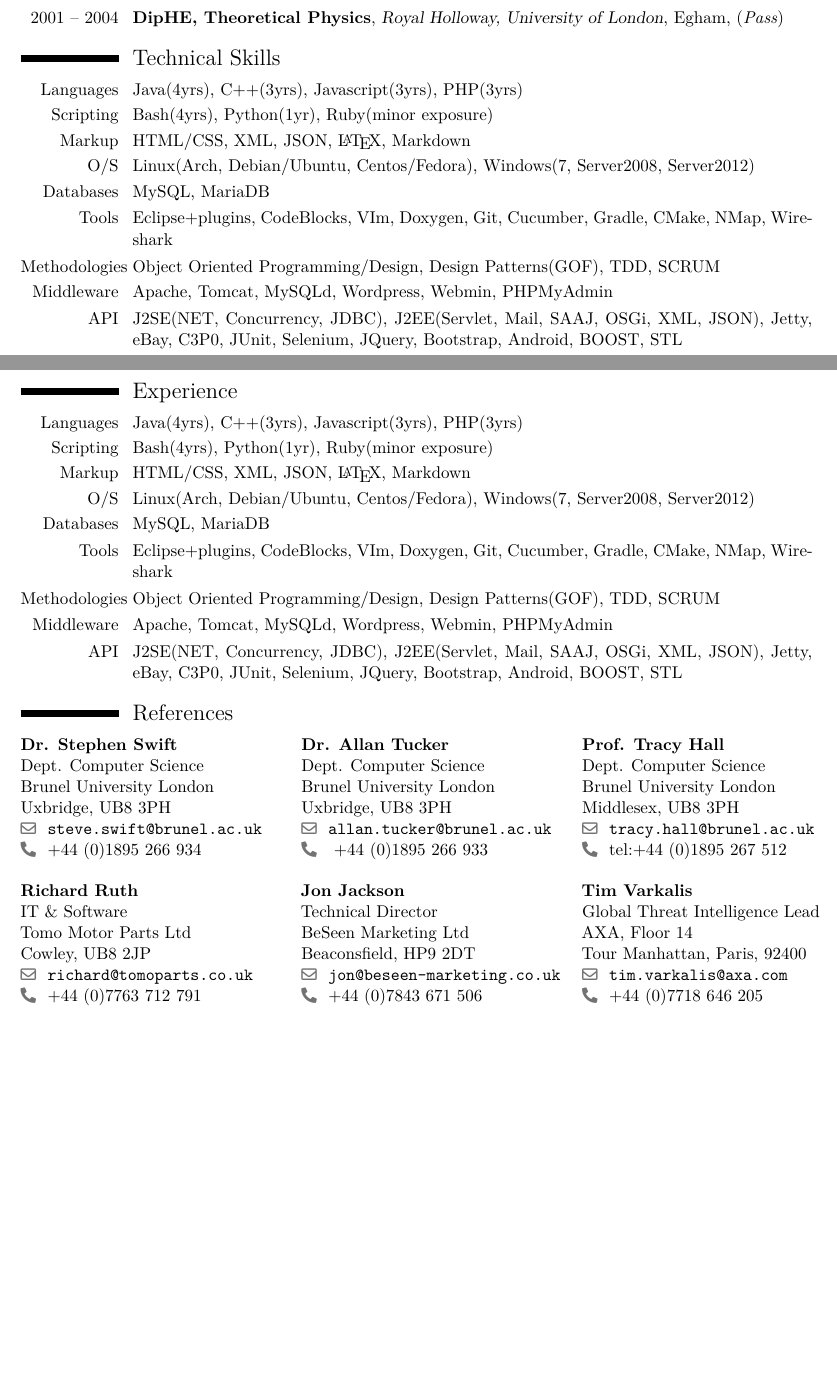
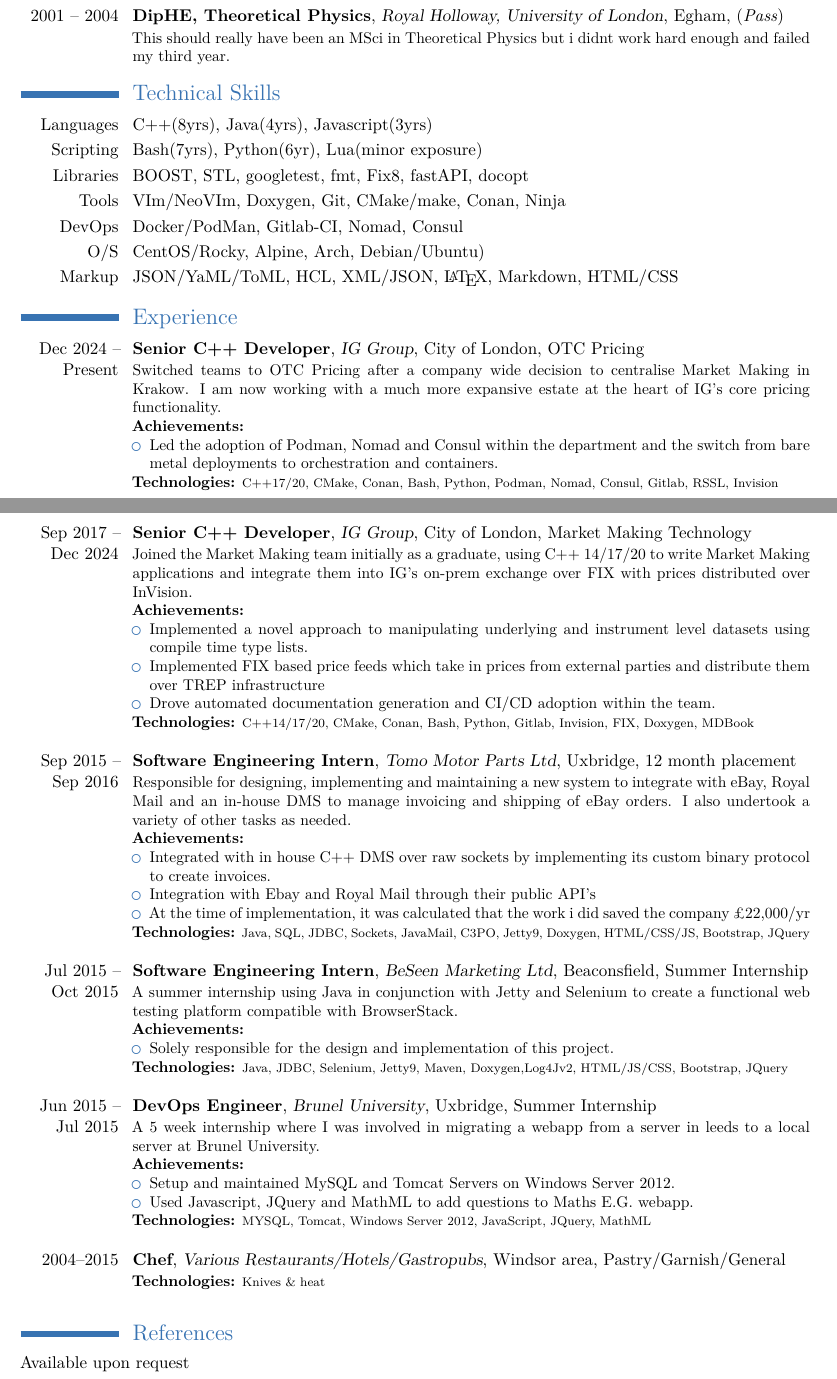
Before and after one commit to jpchanson/CV, a LaTeX CV (JanHansonCV.tex, which reads Sections/education.tex, Sections/experience.tex, Sections/masthead.tex): two parts of pages 1 and 2 of 2, joined at a grey line, cut so that both start at the same text, the shorter picture padded with empty space. Compiled offline with XeLaTeX.

Commit message:
update after joining new team
run of the mill update and polish
- add move to new team
- rework old sections

```diff
--- a/Sections/education.tex
+++ b/Sections/education.tex
@@ -6,0 +1,31 @@
+\cventry
+{2013 -- 2017}
+{Bsc(Hons), Computer Science}
+{Brunel University}
+{London}
+{(\textit{1:1})}
+{
+    Computer Science with 12 month industrial placement and a focus on: Networks,
+    AI and Cryptography. \\
+%    \textbf{Final year project:} Post Quantum Encryption using Neural Networks.\\
+%    \textbf{1st Year Modules:} Logic and Computation, Data and Information,
+%                               Introductory Programming, Information Systems and
+%                               Organisations, Group Project\\
+%    \textbf{2nd Year Modules:} Group Project, Software Development and Management,
+%                               Usability Engineering, Algorithms and their Applications,
+%                               Networks and Operating Systems \\
+%    \textbf{3rd Year Modules:} Artificial Intelligence, Network Computing,
+%                               Software Project Management, Advanced Topics in
+%                               Computer Science, Final Year Project\\
+}
+
+\cventry
+{2001 -- 2004}
+{DipHE, Theoretical Physics}
+{Royal Holloway, University of London}
+{Egham}
+{(\textit{Pass})}
+{
+    This should really have been an MSci in Theoretical Physics but i didnt work
+    hard enough and failed my third year.
+}
--- a/Sections/experience.tex
+++ b/Sections/experience.tex
@@ -1,6 +1,34 @@
 \cventry
-{Sep 2017 -- Present}
-{C++ Developer}
+{Dec 2024 -- Present}
+{Senior C++ Developer}
+{IG Group}
+{City of London}
+{OTC Pricing}
+{
+    Switched teams to OTC Pricing after a company wide decision to centralise
+    Market Making in Krakow. I am now working with a much more expansive estate
+    at the heart of IG's core pricing functionality.
+    \newline{}
+    \textbf{Achievements:}{
+	    \begin{itemize}
+		    \item{
+                Led the adoption of Podman, Nomad and Consul within the department
+                and the switch from bare metal deployments to orchestration and
+                containers.
+            }
+	    \end{itemize}
+    }
+    \textbf{Technologies:}{
+        \scriptsize
+            C++17/20, CMake, Conan, Bash, Python, Podman, Nomad, Consul, Gitlab,
+            RSSL, Invision
+        \newline{}
+    }
+}
+
+\cventry
+{Sep 2017 -- Dec 2024}
+{Senior C++ Developer}
 {IG Group}
 {City of London}
 {Market Making Technology}
@@ -14,3 +36,29 @@
+    Joined the Market Making team initially as a graduate, using C++ 14/17/20 to
+    write Market Making applications and integrate them into IG's on-prem exchange
+    over FIX with prices distributed over InVision.
+    \newline{}
+    \textbf{Achievements:}{
+	    \begin{itemize}
+		    \item{
+                Implemented a novel approach to manipulating underlying and
+                instrument level datasets using compile time type lists.
+            }
+		    \item{
+                Implemented FIX based price feeds which take in prices from
+                external parties and distribute them over TREP infrastructure
+            }
+            \item{
+                Drove automated documentation generation and CI/CD adoption
+                within the team.
+            }
+	    \end{itemize}
+    }
+    \textbf{Technologies:}{
+        \scriptsize
+            C++14/17/20, CMake, Conan, Bash, Python, Gitlab, Invision, FIX, Doxygen,
+            MDBook
+        \newline{}
+    }
 }
 
 \cventry
@@ -18,6 +66,3 @@
 {Software Engineering Intern}
 {Tomo Motor Parts Ltd}
 {Uxbridge}
-{12 month placement}
-{Solely responsible for designing, implementing and maintaining a new system, written in Java and using design patterns and object oriented design, to integrate with eBay, Royal Mail and an in-house DMS to manage invoicing and shipping of eBay orders. I also undertook a variety of other tasks as needed.\newline{}
-\textbf{Achievements:}
@@ -28,5 +69,29 @@
-	\end{itemize}}
-\textbf{Technologies:} {\scriptsize Java, SQL, JDBC, Concurrency, Sockets, JavaMail, C3PO, Jetty9, Maven, Git, Doxygen, Log4Jv2, eBay SOAP API, Design Patterns(GOF), Object Oriented Design, Full Lifecycle Development, HTML, JavaScript, AJAX, Bootstrap, JQuery\newline{} }
+{12 month placement}{
+    Responsible for designing, implementing and maintaining a new system to
+    integrate with eBay, Royal Mail and an in-house DMS to manage invoicing and
+    shipping of eBay orders. I also undertook a variety of other tasks as needed.
+    \newline{}
+    \textbf{Achievements:}{
+        \begin{itemize}
+		    \item{
+                Integrated with in house C++ DMS over raw sockets by implementing
+                its custom binary protocol to create invoices.
+            }
+            \item{
+                Integration with Ebay and Royal Mail through their public API's
+            }
+		    \item{
+                At the time of implementation, it was calculated that the work i
+                did saved the company \pounds22,000/yr
+            }
+        \end{itemize}
+    }
+    \textbf{Technologies:}{
+        \scriptsize
+                Java, SQL, JDBC, Sockets, JavaMail, C3PO, Jetty9, Doxygen,
+                HTML/CSS/JS, Bootstrap, JQuery
+        \newline{}
+    }
 }
 
 
@@ -35,10 +100,20 @@
 {Software Engineering Intern}
 {BeSeen Marketing Ltd}
 {Beaconsfield}
-{Summer Internship}
-{A part time summer internship using Java in conjunction with Jetty and Selenium to create a functional web testing platform compatible with BrowserStack.\newline{}
-\textbf{Achievements:}
-	{\begin{itemize}
-		\item{Solely responsible for the design and implementation of this project.}
-	\end{itemize}}
-\textbf{Technologies:} {\scriptsize Java, JDBC, Concurrency, Selenium, Jetty9, Maven, Git, Doxygen, Log4Jv2, Design Patterns(GOF), Object Oriented Design, Full Lifecycle Development, HTML, JavaScript, AJAX, Bootstrap, JQuery\newline{} }}
+{Summer Internship}{
+    A summer internship using Java in conjunction with Jetty and Selenium to
+    create a functional web testing platform compatible with BrowserStack.
+    \newline{}
+    \textbf{Achievements:}{
+        \begin{itemize}
+		    \item{
+                Solely responsible for the design and implementation of this
+                project.
+            }
+	    \end{itemize}
+    }
+    \textbf{Technologies:}{
+        \scriptsize
+            Java, JDBC, Selenium, Jetty9, Maven, Doxygen,Log4Jv2, HTML/JS/CSS,
+            Bootstrap, JQuery
+        \newline{}
@@ -48,3 +125,23 @@
 {DevOps Engineer}
 {Brunel University}
 {Uxbridge}
+{Summer Internship}{
+    A 5 week internship where I was involved in migrating a webapp
+    from a server in leeds to a local server at Brunel University. \newline{}
+    \textbf{Achievements:}{
+        \begin{itemize}
+		    \item{
+                Setup and maintained MySQL and Tomcat Servers on Windows Server
+                2012.
+            }
+		    \item{
+                Used Javascript, JQuery and MathML to add questions to Maths E.G.
+                webapp.
+            }
+	    \end{itemize}
+    }
+    \textbf{Technologies:}{
+        \scriptsize
+            MYSQL, Tomcat, Windows Server 2012, JavaScript, JQuery, MathML
+        \newline{}
+    }
@@ -59,3 +148,14 @@
 }
 
-\cventry{2005--2014}{Chef}{Various Restaurants/Hotels/Gastropubs}{Windsor and surrounding area}{Pastry/Garnish/General}{}
+\cventry
+{2004--2015}
+{Chef}
+{Various Restaurants/Hotels/Gastropubs}
+{Windsor area}
+{Pastry/Garnish/General}{
+    \textbf{Technologies:}{
+        \scriptsize
+            Knives \& heat
+        \newline{}
+    }
+}
--- a/Sections/masthead.tex
+++ b/Sections/masthead.tex
@@ -1,13 +1,13 @@
 \firstname{Jan}
 \lastname{Hanson}
 \title{Software Engineer}
-\address{2 Lexington Apartments}{Slough SL2 5GQ}{UK}
+\address{London}{UK}
 \mobile{07796 311 906}
-\email{jpchansondev@gmail.com}
+\email{jpchanson@gmail.com}
 %\homepage{www.johndoe.com}
-\social[linkedin]{uk.linkedin.com/in/jpchanson}
-\social[github]{jpchansondev.github.com}
-\social[twitter]{@JanHansonDev}
+\social[linkedin]{jpchanson}
+\social[github]{jpchanson}
+%\social[twitter]{@JanHansonDev}
 \photo[85pt][0.4pt]{Resources/ProfilePic.jpg}
 %\extrainfo{additional information}
 %\quote{Some quote}
--- a/Sections/references.tex
+++ b/Sections/references.tex
@@ -1,67 +1,72 @@
+\ifprivate
 \begin{tabular}{lcr}
-% Referee 1
+    % Referee [0,0]
     \begin{minipage}[t]{2.5in}
     \cvreference{Dr. Stephen Swift}
         {Dept. Computer Science}
         {Brunel University London}
         {}
-    {Uxbridge, UB8 3PH}
-    {steve.swift@brunel.ac.uk}
-    {+44 (0)1895 266 934}
+        {}
+        {}%email
+        {}%telephone
     \end{minipage}
     &
-% Referee 2
+    % Referee [0,1]
     \begin{minipage}[t]{2.5in}
     \cvreference{Dr. Allan Tucker}
         {Dept. Computer Science}
         {Brunel University London}
         {}
-    {Uxbridge, UB8 3PH}
-    {allan.tucker@brunel.ac.uk}
-    { +44 (0)1895 266 933}
+        {}
+        {}%email
+        {}%telephone
     \end{minipage}
     &
-% Referee 2
+    % Referee [0,2]
     \begin{minipage}[t]{2.5in}
     \cvreference{Prof. Tracy Hall}
         {Dept. Computer Science}
         {Brunel University London}
         {}
-    {Middlesex, UB8 3PH}
-    {tracy.hall@brunel.ac.uk}
-    {tel:+44 (0)1895 267 512}
+        {}
+        {}%email
+        {}%telephone
     \end{minipage}
     \\
     \\
-% Referee 3
+    % Referee [1,0]
     \begin{minipage}[t]{2.5in}
     \cvreference{Richard Ruth}
         {IT \& Software}
         {Tomo Motor Parts Ltd}
         {}
-    {Cowley, UB8 2JP}
-    {richard@tomoparts.co.uk}
-    {+44 (0)7763 712 791}
+        {}
+        {}%email
+        {}%telephone
     \end{minipage}
     &
+    % Referee [1,1]
     \begin{minipage}[t]{2.5in}
     \cvreference{Jon Jackson}
         {Technical Director}
         {BeSeen Marketing Ltd}
         {}
-    {Beaconsfield, HP9 2DT}
-    {jon@beseen-marketing.co.uk}
-    {+44 (0)7843 671 506}
+        {}
+        {}%email
+        {}%telephone
     \end{minipage}
     &
-% Referee 2
+    % Referee [1,2]
     \begin{minipage}[t]{2.5in}
     \cvreference{Tim Varkalis}
         {Global Threat Intelligence Lead}
         {AXA, Floor 14}
         {}
-    {Tour Manhattan, Paris, 92400}
-    {tim.varkalis@axa.com}
-    {+44 (0)7718 646 205}
+        {}
+        {}%email
+        {}%telephone
     \end{minipage}
     \end{tabular}
+\else
+    Available upon request
+\fi
--- a/Sections/techSkills.tex
+++ b/Sections/techSkills.tex
@@ -1,9 +1,7 @@
-\cvitem{Languages}{Java(4yrs), C++(3yrs), Javascript(3yrs), PHP(3yrs)}
-\cvitem{Scripting}{Bash(4yrs), Python(1yr), Ruby(minor exposure)}
-\cvitem{Markup}{HTML/CSS, XML, JSON, {\LaTeX}, Markdown }
-\cvitem{O/S}{Linux(Arch, Debian/Ubuntu, Centos/Fedora), Windows(7, Server2008, Server2012)}
-\cvitem{Databases}{MySQL, MariaDB}
-\cvitem{Tools}{Eclipse+plugins, CodeBlocks, VIm, Doxygen, Git, Cucumber, Gradle, CMake, NMap, Wireshark}
-\cvitem{Methodologies}{Object Oriented Programming/Design, Design Patterns(GOF), TDD, SCRUM}
-\cvitem{Middleware}{Apache, Tomcat, MySQLd, Wordpress, Webmin, PHPMyAdmin}
-\cvitem{API}{J2SE(NET, Concurrency, JDBC), J2EE(Servlet, Mail, SAAJ, OSGi, XML, JSON), Jetty, eBay, C3P0, JUnit, Selenium, JQuery, Bootstrap, Android, BOOST, STL}
+\cvitem{Languages}{C++(8yrs), Java(4yrs), Javascript(3yrs)}
+\cvitem{Scripting}{Bash(7yrs), Python(6yr), Lua(minor exposure)}
+\cvitem{Libraries}{BOOST, STL, googletest, fmt, Fix8, fastAPI, docopt}
+\cvitem{Tools}{VIm/NeoVIm, Doxygen, Git, CMake/make, Conan, Ninja}
+\cvitem{DevOps}{Docker/PodMan, Gitlab-CI, Nomad, Consul}
+\cvitem{O/S}{CentOS/Rocky, Alpine, Arch, Debian/Ubuntu)}
+\cvitem{Markup}{JSON/YaML/ToML, HCL, XML/JSON, {\LaTeX}, Markdown, HTML/CSS}
```
Also changed, not shown: JanHansonCV.tex (+24 -7 lines), Sections/profile.tex (+10 -7 lines), Makefile, Sections/education.tex (6 more changed lines), Sections/experience.tex (22 more changed lines), 1 other file. Lines whose indentation alone changed are shown as unchanged.
